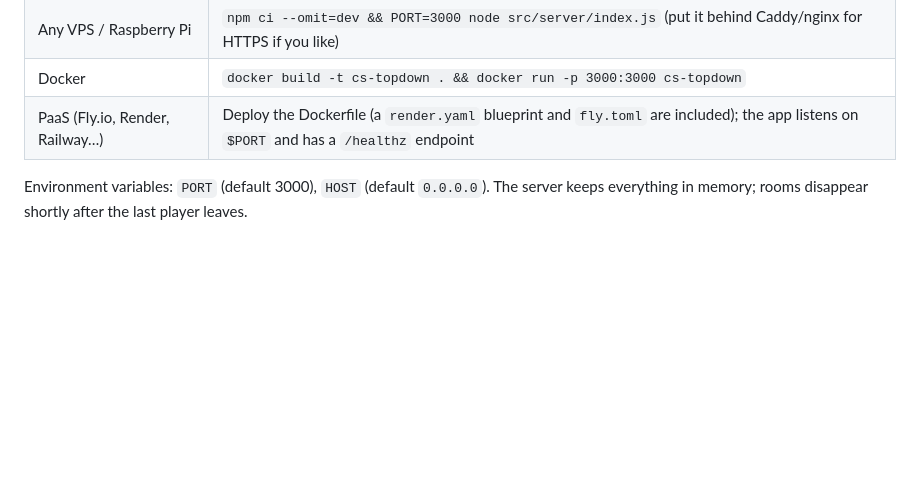
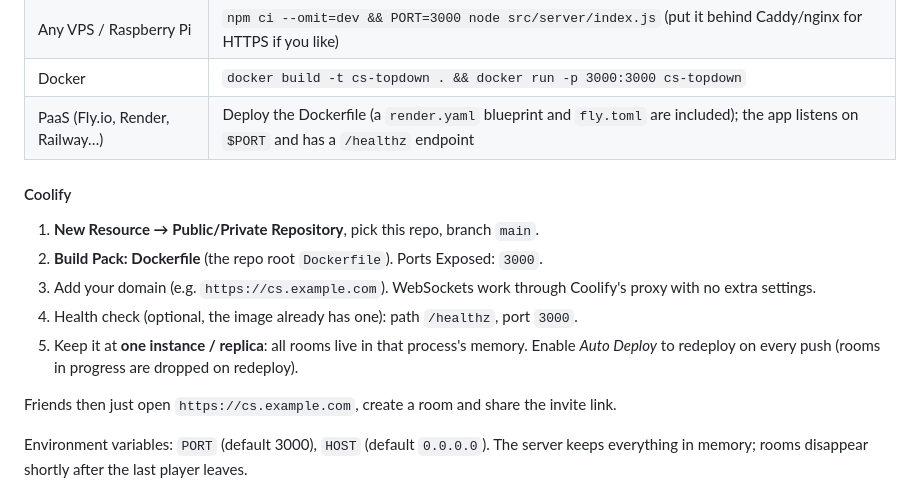
Before and after one commit to Irex777/cs-topdown, a Markdown page: README.md, the part around the change. Drawn GitHub-style; blank space fills up the shorter version.

Commit message:
README: Coolify deployment steps
Co-Authored-By: Claude Sonnet 5.5 <noreply@anthropic.com>
Claude-Session: https://claude.ai/code/session_01Uyda5qtdYrDGCZhbvjyueX

```diff
--- a/README.md
+++ b/README.md
@@ -44,6 +44,16 @@ The game is a single Node process serving both the page and the WebSocket, so an
 | Any VPS / Raspberry Pi | `npm ci --omit=dev && PORT=3000 node src/server/index.js` (put it behind Caddy/nginx for HTTPS if you like) |
 | Docker | `docker build -t cs-topdown . && docker run -p 3000:3000 cs-topdown` |
 | PaaS (Fly.io, Render, Railway…) | Deploy the Dockerfile (a `render.yaml` blueprint and `fly.toml` are included); the app listens on `$PORT` and has a `/healthz` endpoint |
+
+#### Coolify
+
+1. **New Resource → Public/Private Repository**, pick this repo, branch `main`.
+2. **Build Pack: Dockerfile** (the repo root `Dockerfile`). Ports Exposed: `3000`.
+3. Add your domain (e.g. `https://cs.example.com`). WebSockets work through Coolify's proxy with no extra settings.
+4. Health check (optional, the image already has one): path `/healthz`, port `3000`.
+5. Keep it at **one instance / replica**: all rooms live in that process's memory. Enable *Auto Deploy* to redeploy on every push (rooms in progress are dropped on redeploy).
+
+Friends then just open `https://cs.example.com`, create a room and share the invite link.
 
 Environment variables: `PORT` (default 3000), `HOST` (default `0.0.0.0`).
 The server keeps everything in memory; rooms disappear shortly after the last player leaves.
```
